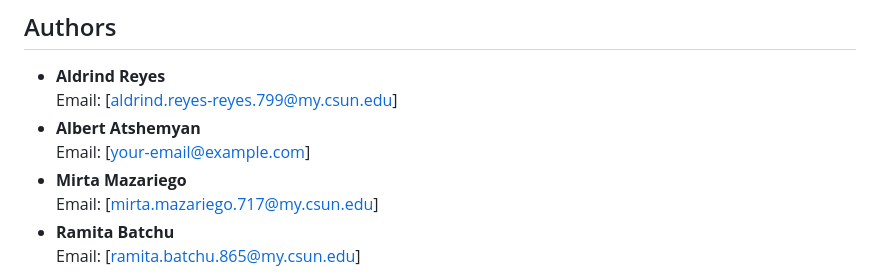
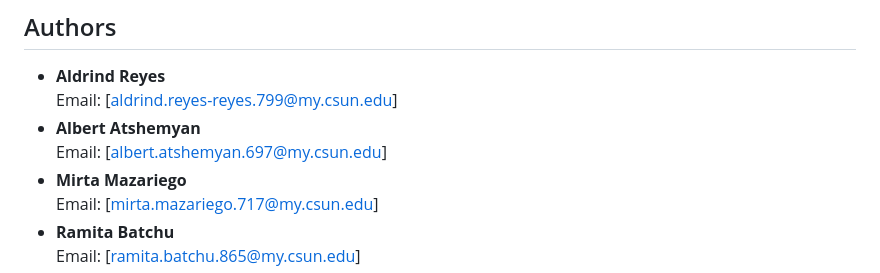
Before and after one commit to Forest-Penguin/PasswordManager-490-, a Markdown page: README.md, the part around the change. GitHub-like rendering.

```diff
--- a/README.md
+++ b/README.md
@@ -159,7 +159,7 @@ pip install requests cryptography pyusb
 - **Aldrind Reyes**
   Email: [aldrind.reyes-reyes.799@my.csun.edu]
 - **Albert Atshemyan**
-  Email: [your-email@example.com]
+  Email: [albert.atshemyan.697@my.csun.edu]
 - **Mirta Mazariego**
   Email: [mirta.mazariego.717@my.csun.edu]
 - **Ramita Batchu**
```
